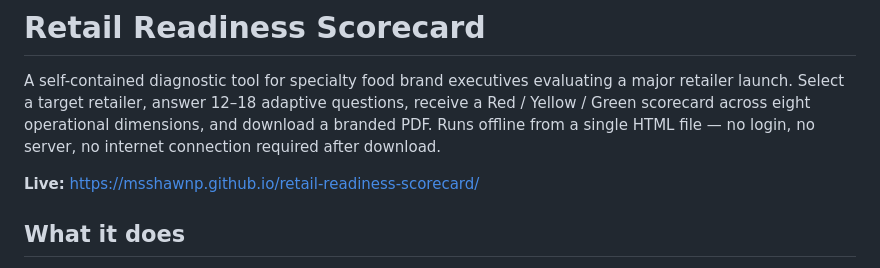
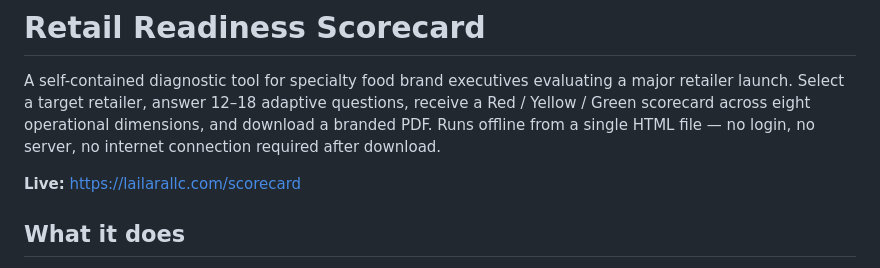
Before and after one commit to MsShawnP/retail-readiness-scorecard, a Markdown page: README.md, the part around the change. GitHub-like rendering.

Commit message:
Fix live link — use canonical lailarallc.com/scorecard

```diff
--- a/README.md
+++ b/README.md
@@ -2,7 +2,7 @@
 
 A self-contained diagnostic tool for specialty food brand executives evaluating a major retailer launch. Select a target retailer, answer 12–18 adaptive questions, receive a Red / Yellow / Green scorecard across eight operational dimensions, and download a branded PDF. Runs offline from a single HTML file — no login, no server, no internet connection required after download.
 
-**Live:** https://msshawnp.github.io/retail-readiness-scorecard/
+**Live:** https://lailarallc.com/scorecard
 
 ## What it does
 
```
